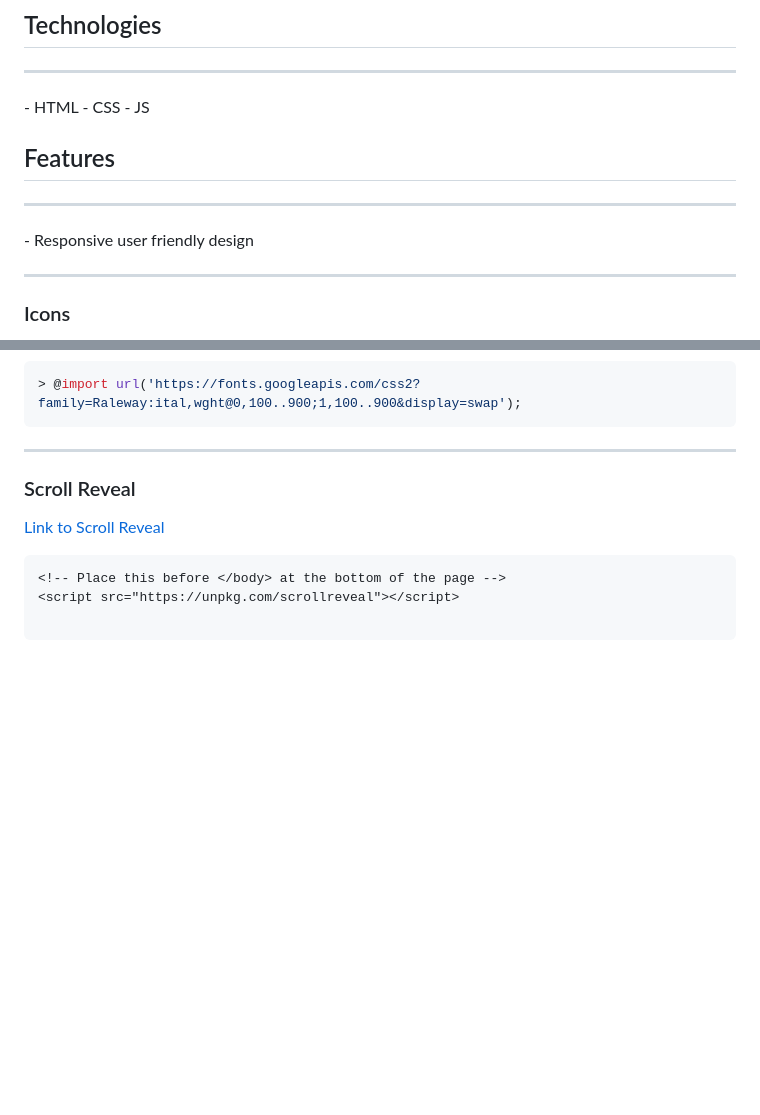
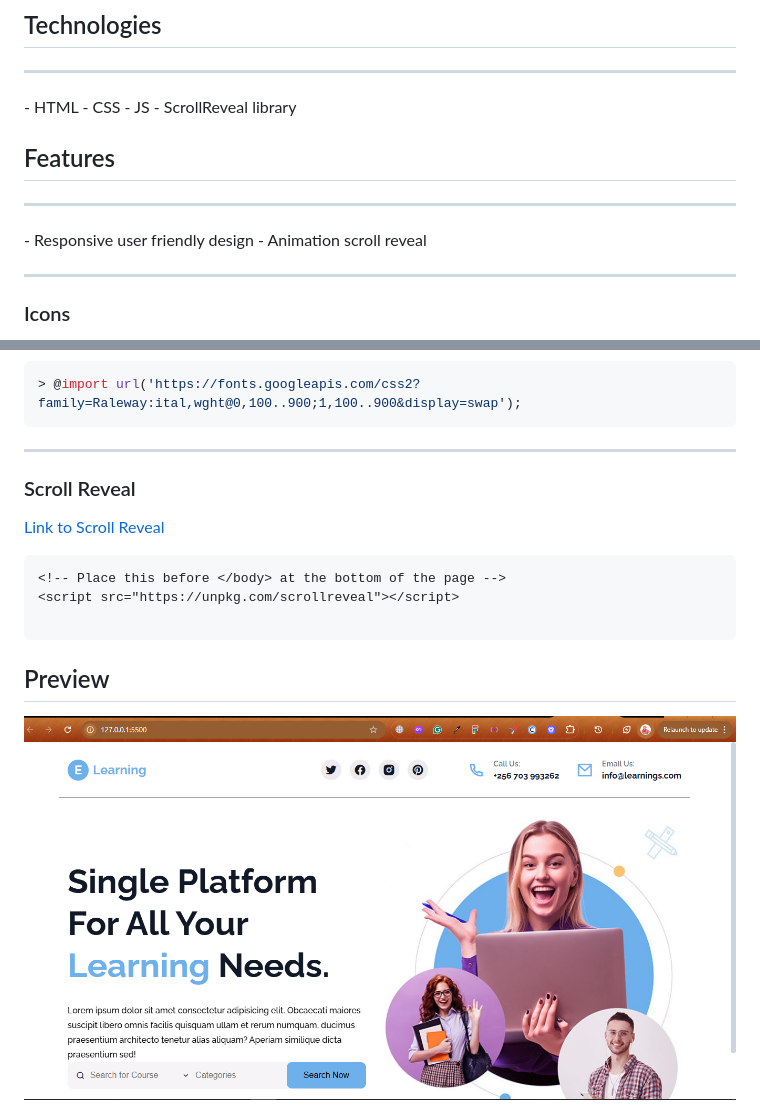
Before and after one commit to lailahgrant/e-learning-landing-page, a Markdown page: README.md, 2 parts joined by grey strips. Drawn GitHub-style; pictures changed too: images/project-preview-elearning.PNG (added); blank space fills up the shorter version.

Commit message:
completed e-learning project

````diff
--- a/README.md
+++ b/README.md
@@ -8,10 +8,12 @@ A user-friendly responsive E-learning Landing Page created in HTML, CSS, and JS.
 - HTML
 - CSS
 - JS
+- ScrollReveal library
 
 ## Features
 <hr>
 - Responsive user friendly design
+- Animation scroll reveal
 
 <hr>
 
@@ -34,3 +36,6 @@ A user-friendly responsive E-learning Landing Page created in HTML, CSS, and JS.
 <script src="https://unpkg.com/scrollreveal"></script>
 
 ```
+
+## Preview
+<img src="images/project-preview-elearning.PNG" alt="preview of the project">
````
Also changed, not shown: 1 other file.
